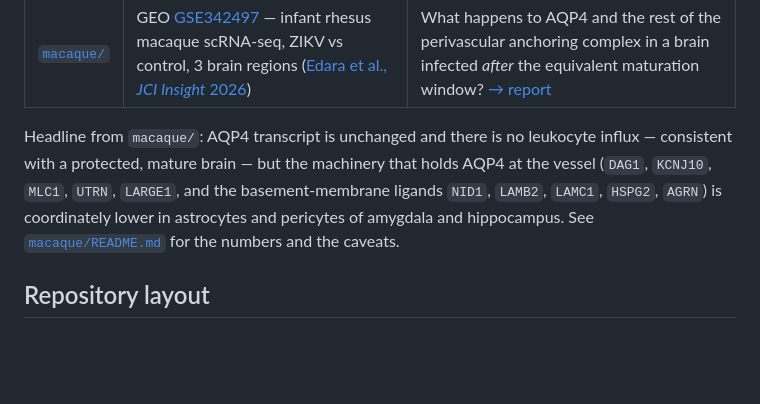
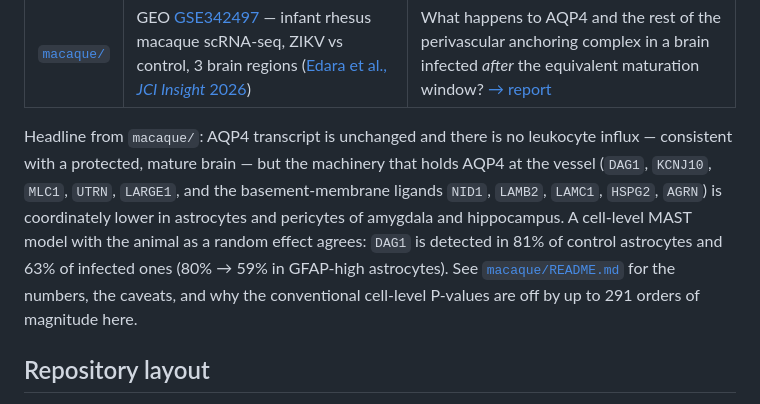
Before and after one commit to MCBLab/Doerl_2025, a Markdown page: README.md, the part around the change. GitHub-like rendering; blank space fills up the shorter version.

```diff
--- a/README.md
+++ b/README.md
@@ -26,8 +26,10 @@ susceptibility.
 Headline from `macaque/`: AQP4 transcript is unchanged and there is no leukocyte influx — consistent
 with a protected, mature brain — but the machinery that holds AQP4 at the vessel (`DAG1`, `KCNJ10`,
 `MLC1`, `UTRN`, `LARGE1`, and the basement-membrane ligands `NID1`, `LAMB2`, `LAMC1`, `HSPG2`,
-`AGRN`) is coordinately lower in astrocytes and pericytes of amygdala and hippocampus. See
-[`macaque/README.md`](macaque/README.md) for the numbers and the caveats.
+`AGRN`) is coordinately lower in astrocytes and pericytes of amygdala and hippocampus. A cell-level MAST model with
+the animal as a random effect agrees: `DAG1` is detected in 81% of control astrocytes and 63% of infected ones
+(80% → 59% in GFAP-high astrocytes). See [`macaque/README.md`](macaque/README.md) for the numbers, the caveats, and
+why the conventional cell-level P-values are off by up to 291 orders of magnitude here.
 
 ## Repository layout
 
```
Also changed, not shown: macaque/README.md (+63 -8 lines), macaque/endfoot_anchor_references.md (added, +98 -0 lines), macaque/figures/08_violin_endfoot_astrocytes.png (added), macaque/figures/09_violin_endfoot_astrocytes_GFAPhi.png (added), 6 other files.
